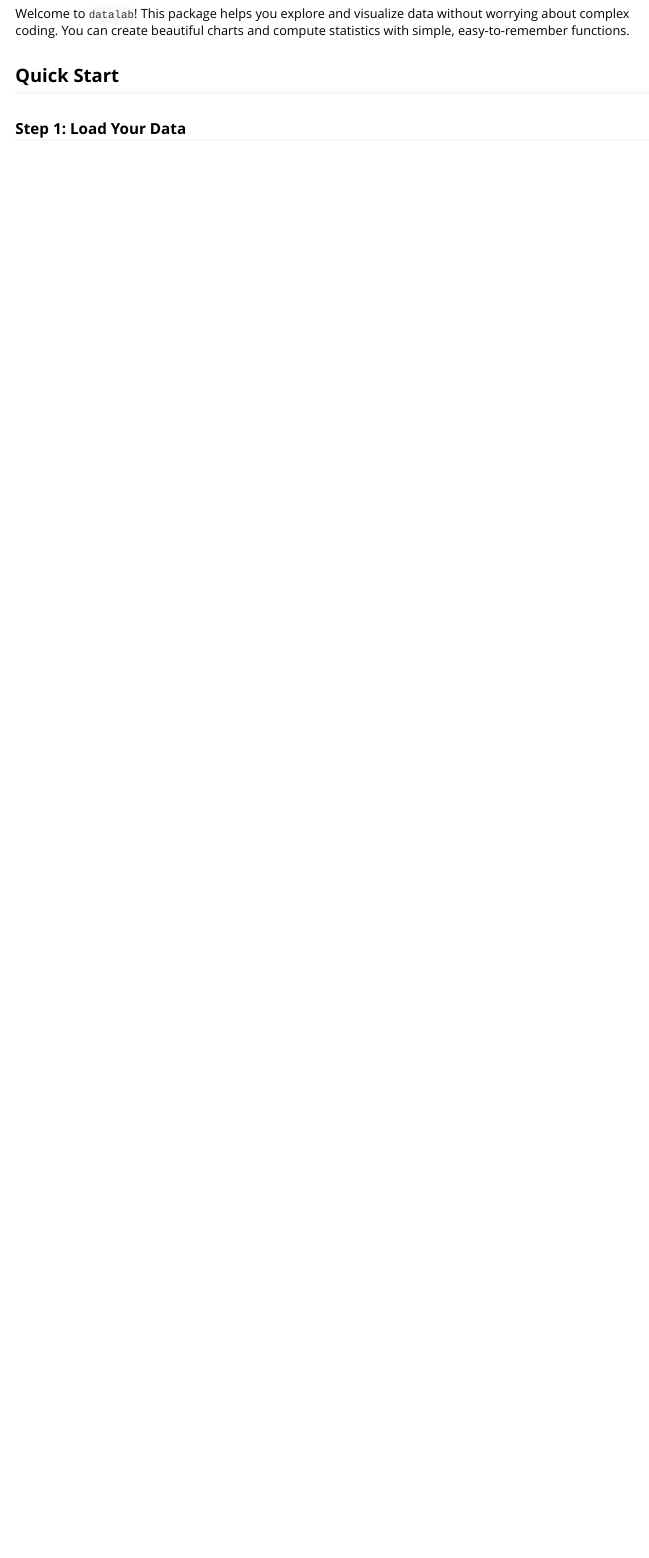
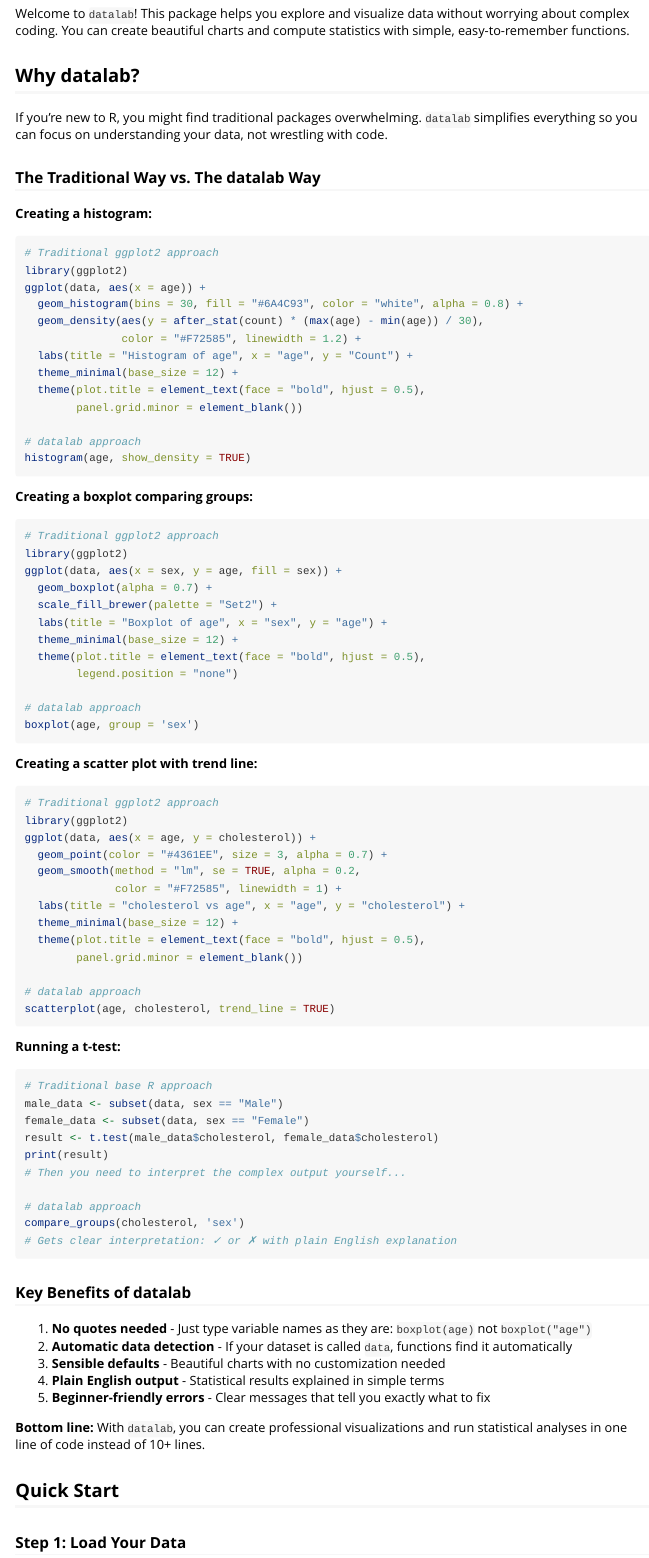
Before and after one commit to afihasan/datalab, an R Markdown document (vignettes/datalab-intro.Rmd): the page in a window 1100 px wide, from 220 px down. Rendered offline with R 4.5, knitr and Pandoc, with nearby package versions.

Commit message:
Updated vignettes

````diff
--- a/vignettes/datalab-intro.Rmd
+++ b/vignettes/datalab-intro.Rmd
@@ -22,6 +22,90 @@
 # Introduction
 
 Welcome to `datalab`! This package helps you explore and visualize data without worrying about complex coding. You can create beautiful charts and compute statistics with simple, easy-to-remember functions.
+
+## Why datalab?
+
+If you're new to R, you might find traditional packages overwhelming. `datalab` simplifies everything so you can focus on understanding your data, not wrestling with code.
+
+### The Traditional Way vs. The datalab Way
+
+**Creating a histogram:**
+
+```{r eval=FALSE}
+# Traditional ggplot2 approach
+library(ggplot2)
+ggplot(data, aes(x = age)) +
+  geom_histogram(bins = 30, fill = "#6A4C93", color = "white", alpha = 0.8) +
+  geom_density(aes(y = after_stat(count) * (max(age) - min(age)) / 30),
+               color = "#F72585", linewidth = 1.2) +
+  labs(title = "Histogram of age", x = "age", y = "Count") +
+  theme_minimal(base_size = 12) +
+  theme(plot.title = element_text(face = "bold", hjust = 0.5),
+        panel.grid.minor = element_blank())
+
+# datalab approach
+histogram(age, show_density = TRUE)
+```
+
+**Creating a boxplot comparing groups:**
+
+```{r eval=FALSE}
+# Traditional ggplot2 approach
+library(ggplot2)
+ggplot(data, aes(x = sex, y = age, fill = sex)) +
+  geom_boxplot(alpha = 0.7) +
+  scale_fill_brewer(palette = "Set2") +
+  labs(title = "Boxplot of age", x = "sex", y = "age") +
+  theme_minimal(base_size = 12) +
+  theme(plot.title = element_text(face = "bold", hjust = 0.5),
+        legend.position = "none")
+
+# datalab approach
+boxplot(age, group = 'sex')
+```
+
+**Creating a scatter plot with trend line:**
+
+```{r eval=FALSE}
+# Traditional ggplot2 approach
+library(ggplot2)
+ggplot(data, aes(x = age, y = cholesterol)) +
+  geom_point(color = "#4361EE", size = 3, alpha = 0.7) +
+  geom_smooth(method = "lm", se = TRUE, alpha = 0.2,
+              color = "#F72585", linewidth = 1) +
+  labs(title = "cholesterol vs age", x = "age", y = "cholesterol") +
+  theme_minimal(base_size = 12) +
+  theme(plot.title = element_text(face = "bold", hjust = 0.5),
+        panel.grid.minor = element_blank())
+
+# datalab approach
+scatterplot(age, cholesterol, trend_line = TRUE)
+```
+
+**Running a t-test:**
+
+```{r eval=FALSE}
+# Traditional base R approach
+male_data <- subset(data, sex == "Male")
+female_data <- subset(data, sex == "Female")
+result <- t.test(male_data$cholesterol, female_data$cholesterol)
+print(result)
+# Then you need to interpret the complex output yourself...
+
+# datalab approach
+compare_groups(cholesterol, 'sex')
+# Gets clear interpretation: ✓ or ✗ with plain English explanation
+```
+
+### Key Benefits of datalab
+
+1. **No quotes needed** - Just type variable names as they are: `boxplot(age)` not `boxplot("age")`
+2. **Automatic data detection** - If your dataset is called `data`, functions find it automatically
+3. **Sensible defaults** - Beautiful charts with no customization needed
+4. **Plain English output** - Statistical results explained in simple terms
+5. **Beginner-friendly errors** - Clear messages that tell you exactly what to fix
+
+**Bottom line:** With `datalab`, you can create professional visualizations and run statistical analyses in one line of code instead of 10+ lines.
 
 ## Quick Start
 
````
Also changed, not shown: vignettes/datalab-intro.Rmd (10 more changed lines).
